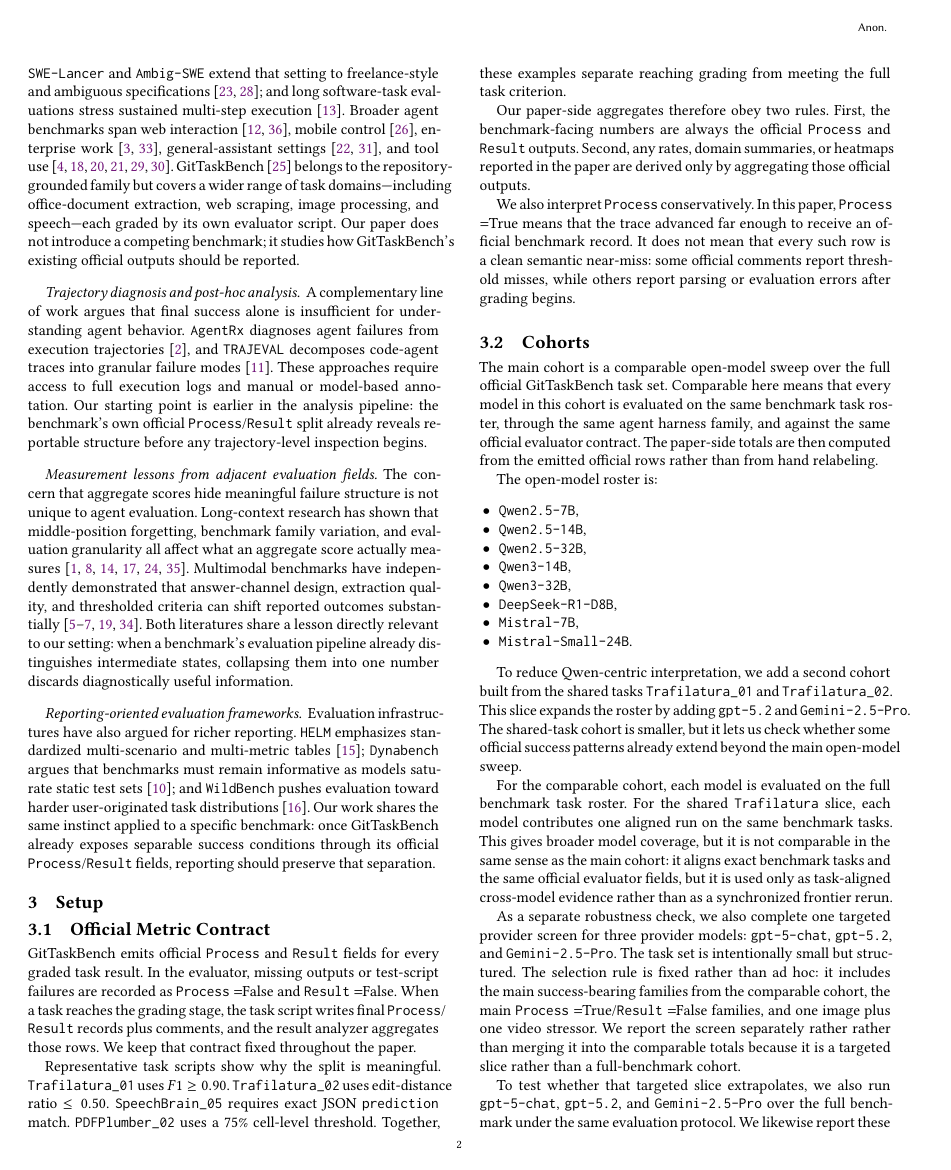
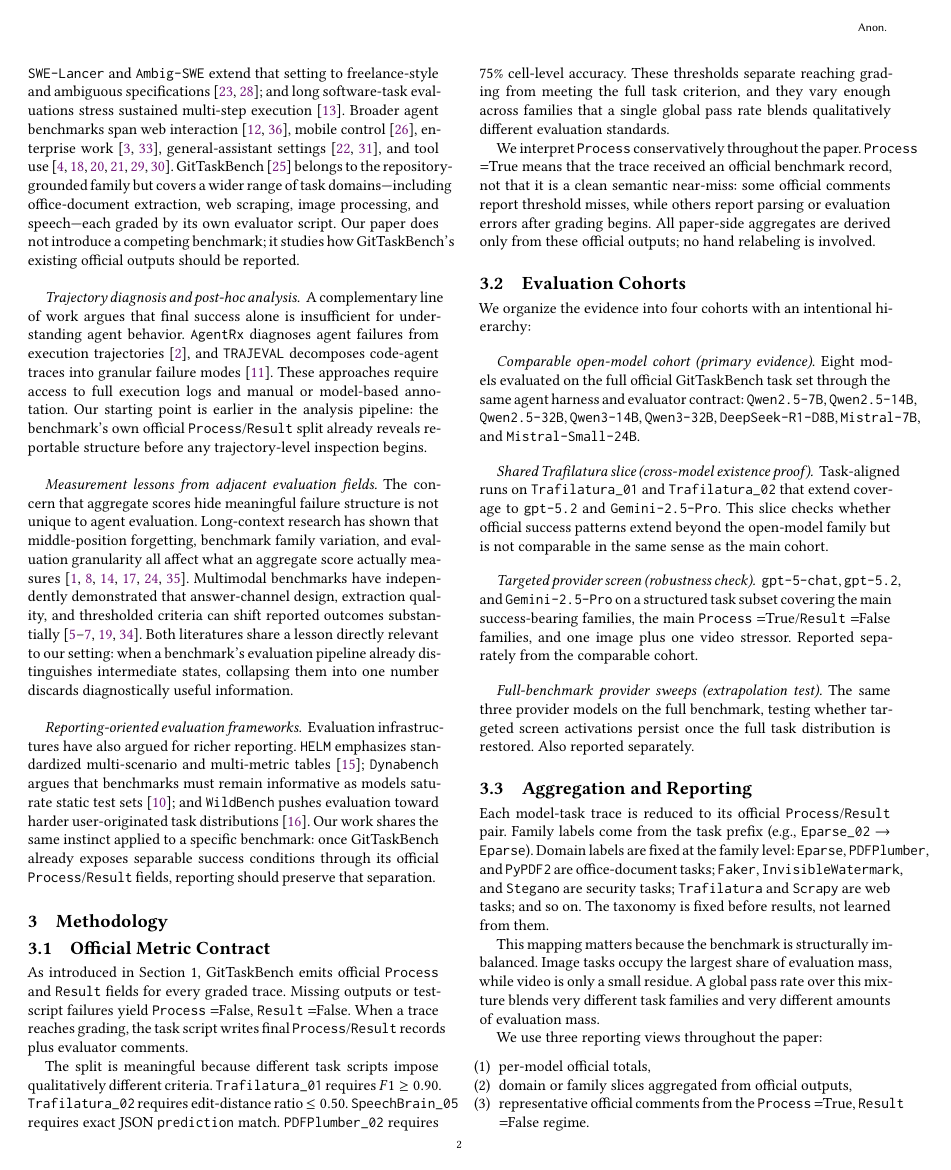
Before and after one commit to calmee4/Task-Family-Specialization, a LaTeX paper (main.tex, which reads sections/setup.tex): page 2 of 9. Compiled offline with pdfLaTeX.

Commit message:
Updates from Overleaf

```diff
--- a/sections/setup.tex
+++ b/sections/setup.tex
@@ -1,82 +1,74 @@
-\section{Setup}
+\section{Methodology}
 
 \subsection{Official Metric Contract}
 
-\gittaskbench emits official \processmetric and \resultmetric fields for every
-graded task result. In the evaluator, missing outputs or test-script failures
-are recorded as \processmetric$=$False and \resultmetric$=$False. When a task
-reaches the grading stage, the task script writes final \processmetric /
-\resultmetric records plus comments, and the result analyzer aggregates those
-rows. We keep that contract fixed throughout the paper.
+As introduced in Section~1, \gittaskbench emits official \processmetric and
+\resultmetric fields for every graded trace. Missing outputs or test-script
+failures yield \processmetric$=$False, \resultmetric$=$False. When a trace
+reaches grading, the task script writes final \processmetric/\resultmetric
+records plus evaluator comments.
 
-Representative task scripts show why the split is meaningful.
-\texttt{Trafilatura\_01} uses $F1 \ge 0.90$.
-\texttt{Trafilatura\_02} uses edit-distance ratio $\le 0.50$.
+The split is meaningful because different task scripts impose qualitatively
+different criteria. \texttt{Trafilatura\_01} requires $F1 \ge 0.90$.
+\texttt{Trafilatura\_02} requires edit-distance ratio $\le 0.50$.
 \texttt{SpeechBrain\_05} requires exact JSON \texttt{prediction} match.
-\texttt{PDFPlumber\_02} uses a $75\%$ cell-level threshold.
-Together, these examples separate reaching grading from meeting the full task
-criterion.
+\texttt{PDFPlumber\_02} requires $75\%$ cell-level accuracy. These thresholds
+separate reaching grading from meeting the full task criterion, and they vary
+enough across families that a single global pass rate blends qualitatively
+different evaluation standards.
 
-Our paper-side aggregates therefore obey two rules. First, the benchmark-facing
-numbers are always the official \processmetric and \resultmetric outputs.
-Second, any rates, domain summaries, or heatmaps reported in the paper are
-derived only by aggregating those official outputs.
+We interpret \processmetric conservatively throughout the paper.
+\processmetric$=$True means that the trace received an official benchmark
+record, not that it is a clean semantic near-miss: some official comments
+report threshold misses, while others report parsing or evaluation errors after
+grading begins. All paper-side aggregates are derived only from these official
+outputs; no hand relabeling is involved.
 
-We also interpret \processmetric conservatively. In this paper,
-\processmetric$=$True means that the trace advanced far enough to receive an
-official benchmark record. It does not mean that every such row is a clean
-semantic near-miss: some official comments report threshold misses, while others
-report parsing or evaluation errors after grading begins.
+\subsection{Evaluation Cohorts}
 
-\subsection{Cohorts}
+We organize the evidence into four cohorts with an intentional hierarchy:
 
-The main cohort is a comparable open-model sweep over the full official
-\gittaskbench task set. Comparable here means that every model in this cohort
-is evaluated on the same benchmark task roster, through the same agent harness
-family, and against the same official evaluator contract. The paper-side totals
-are then computed from the emitted official rows rather than from hand
-relabeling.
+\paragraph{Comparable open-model cohort (primary evidence).}
+Eight models evaluated on the full official \gittaskbench task set through the
+same agent harness and evaluator contract:
+\texttt{Qwen2.5-7B},
+\texttt{Qwen2.5-14B},
+\texttt{Qwen2.5-32B},
+\texttt{Qwen3-14B},
+\texttt{Qwen3-32B},
+\texttt{DeepSeek-R1-D8B},
+\texttt{Mistral-7B}, and
+\texttt{Mistral-Small-24B}.
 
-The open-model roster is:
-\begin{itemize}[leftmargin=1.25em]
-\item \texttt{Qwen2.5-7B},
-\item \texttt{Qwen2.5-14B},
-\item \texttt{Qwen2.5-32B},
-\item \texttt{Qwen3-14B},
-\item \texttt{Qwen3-32B},
-\item \texttt{DeepSeek-R1-D8B},
-\item \texttt{Mistral-7B},
-\item \texttt{Mistral-Small-24B}.
-\end{itemize}
+\paragraph{Shared Trafilatura slice (cross-model existence proof).}
+Task-aligned runs on \texttt{Trafilatura\_01} and \texttt{Trafilatura\_02} that
+extend coverage to \texttt{gpt-5.2} and \texttt{Gemini-2.5-Pro}. This slice
+checks whether official success patterns extend beyond the open-model family
+but is not comparable in the same sense as the main cohort.
 
-To reduce Qwen-centric interpretation, we add a second cohort built from the
-shared tasks \texttt{Trafilatura\_01} and \texttt{Trafilatura\_02}. This slice
-expands the roster by adding \texttt{gpt-5.2} and
-\texttt{Gemini-2.5-Pro}. The shared-task cohort is smaller, but it lets us
-check whether some official success patterns already extend beyond the main
-open-model sweep.
+\paragraph{Targeted provider screen (robustness check).}
+\texttt{gpt-5-chat}, \texttt{gpt-5.2}, and \texttt{Gemini-2.5-Pro} on a
+structured task subset covering the main success-bearing families, the main
+\processmetric$=$True/\resultmetric$=$False families, and one image plus one
+video stressor. Reported separately from the comparable cohort.
 
-For the comparable cohort, each model is evaluated on the full benchmark task
-roster. For the shared \texttt{Trafilatura} slice, each model contributes one
-aligned run on the same benchmark tasks. This gives broader model coverage, but
-it is not comparable in the same sense as the main cohort: it aligns exact
-benchmark tasks and the same official evaluator fields, but it is used only as
-task-aligned cross-model evidence rather than as a synchronized frontier rerun.
+\paragraph{Full-benchmark provider sweeps (extrapolation test).}
+The same three provider models on the full benchmark, testing whether targeted
+screen activations persist once the full task distribution is restored. Also
+reported separately.
 
-As a separate robustness check, we also complete one targeted provider
-screen for three provider models:
-\texttt{gpt-5-chat}, \texttt{gpt-5.2}, and \texttt{Gemini-2.5-Pro}. The task
-set is intentionally small but structured. The selection rule is fixed rather
-than ad hoc: it includes the main success-bearing families from the comparable
-cohort, the main \processmetric$=$True/\resultmetric$=$False families,
-and one image plus one video stressor. We report the screen separately rather
-rather than merging it into the comparable totals because it is a targeted slice
-rather than a full-benchmark cohort.
+\subsection{Aggregation and Reporting}
 
-To test whether that targeted slice extrapolates, we also run
-\texttt{gpt-5-chat}, \texttt{gpt-5.2}, and \texttt{Gemini-2.5-Pro} over the
-full benchmark under the same evaluation protocol. We likewise report these
-runs separately from the comparable cohort and from the targeted provider
-screen.
+Each model-task trace is reduced to its official
+\processmetric/\resultmetric pair. Family labels come from the task prefix
+(e.g., \texttt{Eparse\_02} $\to$ \texttt{Eparse}). Domain labels are fixed at
+the family level: \texttt{Eparse}, \texttt{PDFPlumber}, and \texttt{PyPDF2}
+are office-document tasks; \texttt{Faker}, \texttt{InvisibleWatermark}, and
+\texttt{Stegano} are security tasks; \texttt{Trafilatura} and \texttt{Scrapy}
+are web tasks; and so on. The taxonomy is fixed before results, not learned
+from them.
 
-These cohort choices set the paper's scope. The paper studies benchmark-visible
+This mapping matters because the benchmark is structurally imbalanced. Image
+tasks occupy the largest share of evaluation mass, while video is only a small
+residue. A global pass rate over this mixture blends very different task
+families and very different amounts of evaluation mass.
```
Also changed, not shown: sections/setup.tex (57 more changed lines).
